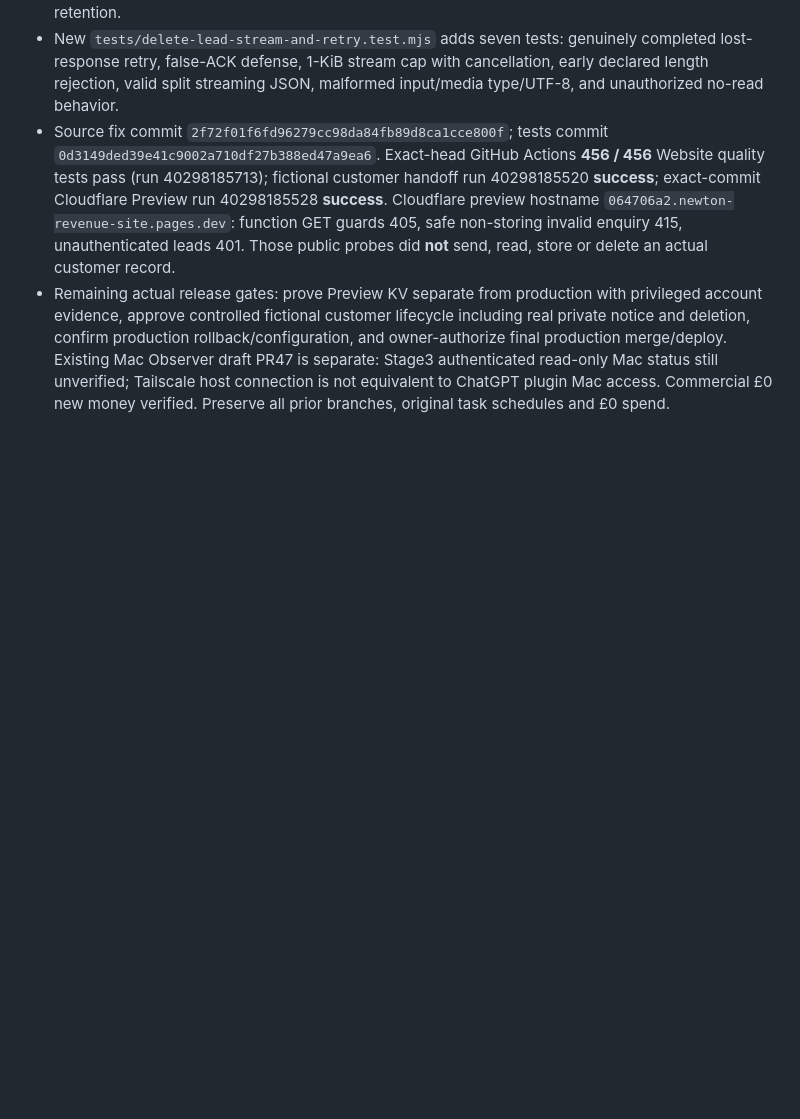
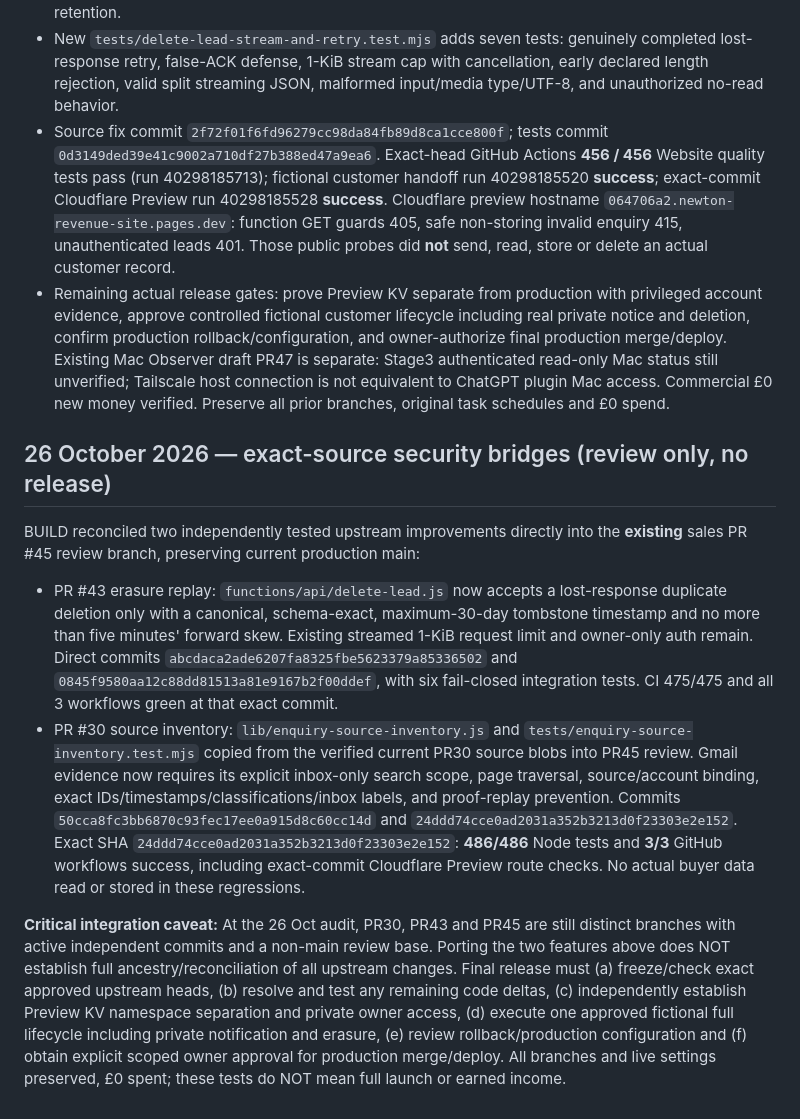
Before and after one commit to mikeyrnewton-pixel/newton-revenue-site, a Markdown page: docs/ATLAS_UNIVERSAL_SALES_ROUTER_REVIEW_20261025.md, the part around the change. GitHub-like rendering; blank space fills up the shorter version.

Commit message:
Record exact tested integration hardening and remaining production or Mac owner gates

```diff
--- a/docs/ATLAS_UNIVERSAL_SALES_ROUTER_REVIEW_20261025.md
+++ b/docs/ATLAS_UNIVERSAL_SALES_ROUTER_REVIEW_20261025.md
@@ -193,3 +193,13 @@ The specific count and value of prior records should NOT be reused as current fa
 - New `tests/delete-lead-stream-and-retry.test.mjs` adds seven tests: genuinely completed lost-response retry, false-ACK defense, 1-KiB stream cap with cancellation, early declared length rejection, valid split streaming JSON, malformed input/media type/UTF-8, and unauthorized no-read behavior.
 - Source fix commit `2f72f01f6fd96279cc98da84fb89d8ca1cce800f`; tests commit `0d3149ded39e41c9002a710df27b388ed47a9ea6`. Exact-head GitHub Actions **456 / 456** Website quality tests pass (run 40298185713); fictional customer handoff run 40298185520 **success**; exact-commit Cloudflare Preview run 40298185528 **success**. Cloudflare preview hostname `064706a2.newton-revenue-site.pages.dev`: function GET guards 405, safe non-storing invalid enquiry 415, unauthenticated leads 401. Those public probes did **not** send, read, store or delete an actual customer record.
 - Remaining actual release gates: prove Preview KV separate from production with privileged account evidence, approve controlled fictional customer lifecycle including real private notice and deletion, confirm production rollback/configuration, and owner-authorize final production merge/deploy. Existing Mac Observer draft PR47 is separate: Stage3 authenticated read-only Mac status still unverified; Tailscale host connection is not equivalent to ChatGPT plugin Mac access. Commercial £0 new money verified. Preserve all prior branches, original task schedules and £0 spend.
+
+
+## 26 October 2026 — exact-source security bridges (review only, no release)
+
+BUILD reconciled two independently tested upstream improvements directly into the **existing** sales PR #45 review branch, preserving current production main:
+
+- PR #43 erasure replay: `functions/api/delete-lead.js` now accepts a lost-response duplicate deletion only with a canonical, schema-exact, maximum-30-day tombstone timestamp and no more than five minutes' forward skew. Existing streamed 1-KiB request limit and owner-only auth remain. Direct commits `abcdaca2ade6207fa8325fbe5623379a85336502` and `0845f9580aa12c88dd81513a81e9167b2f00ddef`, with six fail-closed integration tests. CI 475/475 and all 3 workflows green at that exact commit.
+- PR #30 source inventory: `lib/enquiry-source-inventory.js` and `tests/enquiry-source-inventory.test.mjs` copied from the verified current PR30 source blobs into PR45 review. Gmail evidence now requires its explicit inbox-only search scope, page traversal, source/account binding, exact IDs/timestamps/classifications/inbox labels, and proof-replay prevention. Commits `50cca8fc3bb6870c93fec17ee0a915d8c60cc14d` and `24ddd74cce0ad2031a352b3213d0f23303e2e152`. Exact SHA `24ddd74cce0ad2031a352b3213d0f23303e2e152`: **486/486** Node tests and **3/3** GitHub workflows success, including exact-commit Cloudflare Preview route checks. No actual buyer data read or stored in these regressions.
+
+**Critical integration caveat:** At the 26 Oct audit, PR30, PR43 and PR45 are still distinct branches with active independent commits and a non-main review base. Porting the two features above does NOT establish full ancestry/reconciliation of all upstream changes. Final release must (a) freeze/check exact approved upstream heads, (b) resolve and test any remaining code deltas, (c) independently establish Preview KV namespace separation and private owner access, (d) execute one approved fictional full lifecycle including private notification and erasure, (e) review rollback/production configuration and (f) obtain explicit scoped owner approval for production merge/deploy. All branches and live settings preserved, £0 spent; these tests do NOT mean full launch or earned income.
```
